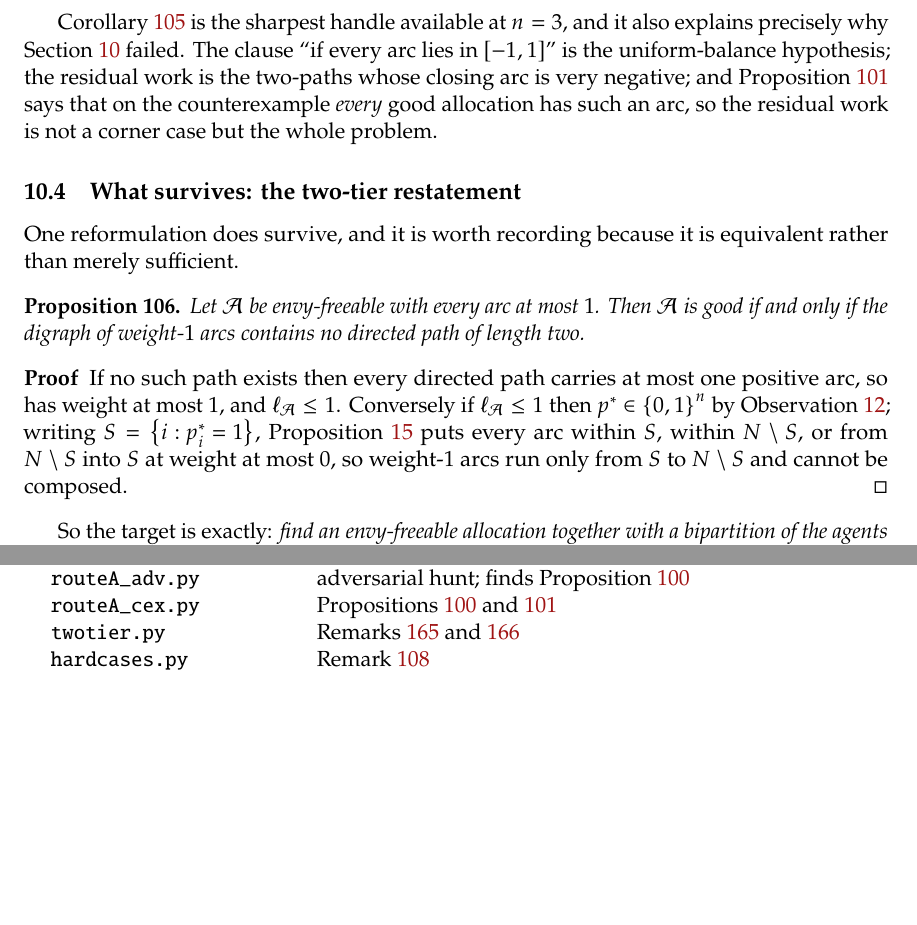
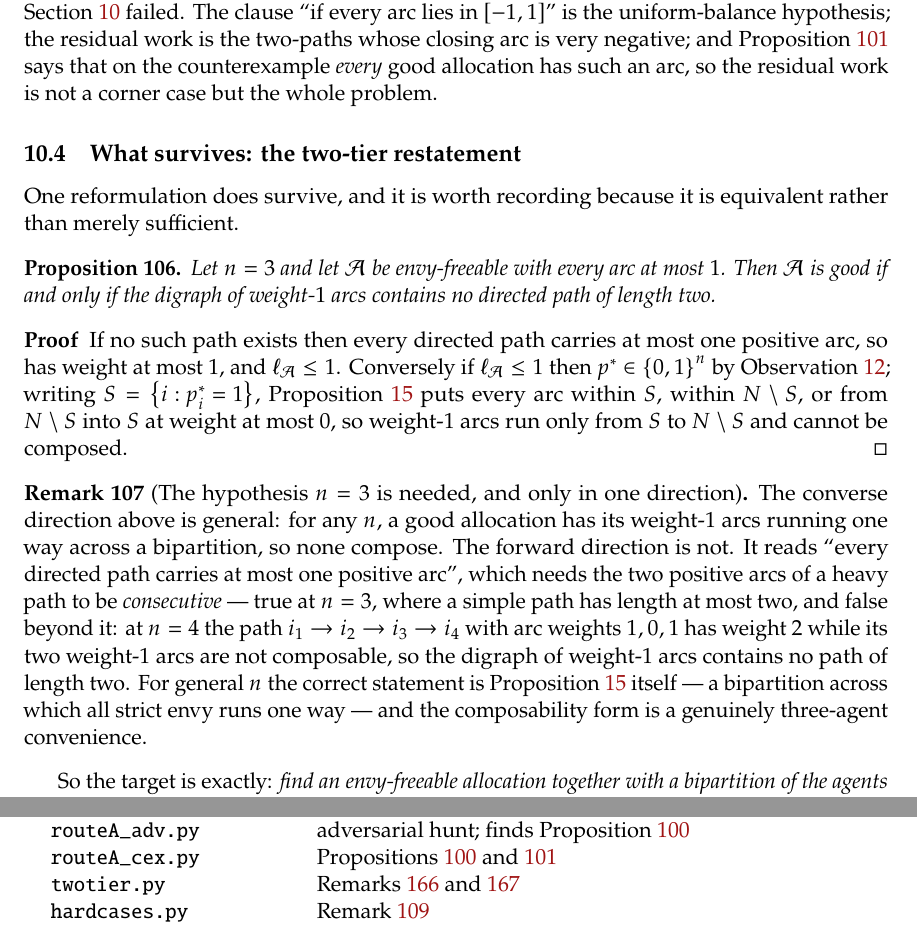
Before and after one commit to mainak9093/Algorithmic_Game_Theory, a LaTeX document (report/working.tex, which reads report/working/approach_5.tex): two parts of pages 46 and 78 of 85, joined at a grey line, cut at the place of the change, the shorter picture padded with empty space. Compiled offline with pdfLaTeX.

Commit message:
Repair the scope of prop:twotier-equiv: it needs n = 3
The proposition read "Let A be envy-freeable with every arc at most 1.  Then A
is good iff the digraph of weight-1 arcs contains no directed path of length
two", with no n = 3 hypothesis, although it sits inside the n = 3 subsection.

The converse direction is general.  The forward direction is not: it argues that
every directed path carries at most one positive arc, which needs the two
positive arcs of a heavy path to be CONSECUTIVE.  That holds at n = 3, where a
simple path has length at most two, and fails beyond it -- at n = 4 the path
i1 -> i2 -> i3 -> i4 with arc weights 1, 0, 1 has weight 2 while its two
weight-1 arcs do not compose.

Hypothesis added, and rem:twotier-equiv-scope records which direction needs it
and that prop:twotier is the correct general statement.

```diff
--- a/report/working/approach_5.tex
+++ b/report/working/approach_5.tex
@@ -204,9 +204,9 @@ equivalent rather than merely sufficient.
 
 \begin{proposition}
 \label{prop:twotier-equiv}
-Let $\alloc$ be envy-freeable with every arc at most $1$. Then $\alloc$ is good
-if and only if the digraph of weight-$1$ arcs contains no directed path of
-length two.
+Let $n = 3$ and let $\alloc$ be envy-freeable with every arc at most $1$. Then
+$\alloc$ is good if and only if the digraph of weight-$1$ arcs contains no
+directed path of length two.
 \end{proposition}
 
 \begin{proof}
@@ -219,6 +219,21 @@ $\agents \setminus S$, or from $\agents \setminus S$ into $S$ at weight at most
 $0$, so weight-$1$ arcs run only from $S$ to $\agents \setminus S$ and cannot be
 composed.
 \end{proof}
+
+\begin{remark}[The hypothesis $n = 3$ is needed, and only in one direction]
+\label{rem:twotier-equiv-scope}
+The converse direction above is general: for any $n$, a good allocation has its
+weight-$1$ arcs running one way across a bipartition, so none compose. The
+forward direction is not. It reads ``every directed path carries at most one
+positive arc'', which needs the two positive arcs of a heavy path to be
+\emph{consecutive} --- true at $n = 3$, where a simple path has length at most
+two, and false beyond it: at $n = 4$ the path $i_1 \to i_2 \to i_3 \to i_4$ with
+arc weights $1, 0, 1$ has weight $2$ while its two weight-$1$ arcs are not
+composable, so the digraph of weight-$1$ arcs contains no path of length two.
+For general $n$ the correct statement is Proposition~\ref{prop:twotier} itself
+--- a bipartition across which all strict envy runs one way --- and the
+composability form is a genuinely three-agent convenience.
+\end{remark}
 
 So the target is exactly: \emph{find an envy-freeable allocation together with a
 bipartition of the agents such that all strict envy runs from one side to the
```
